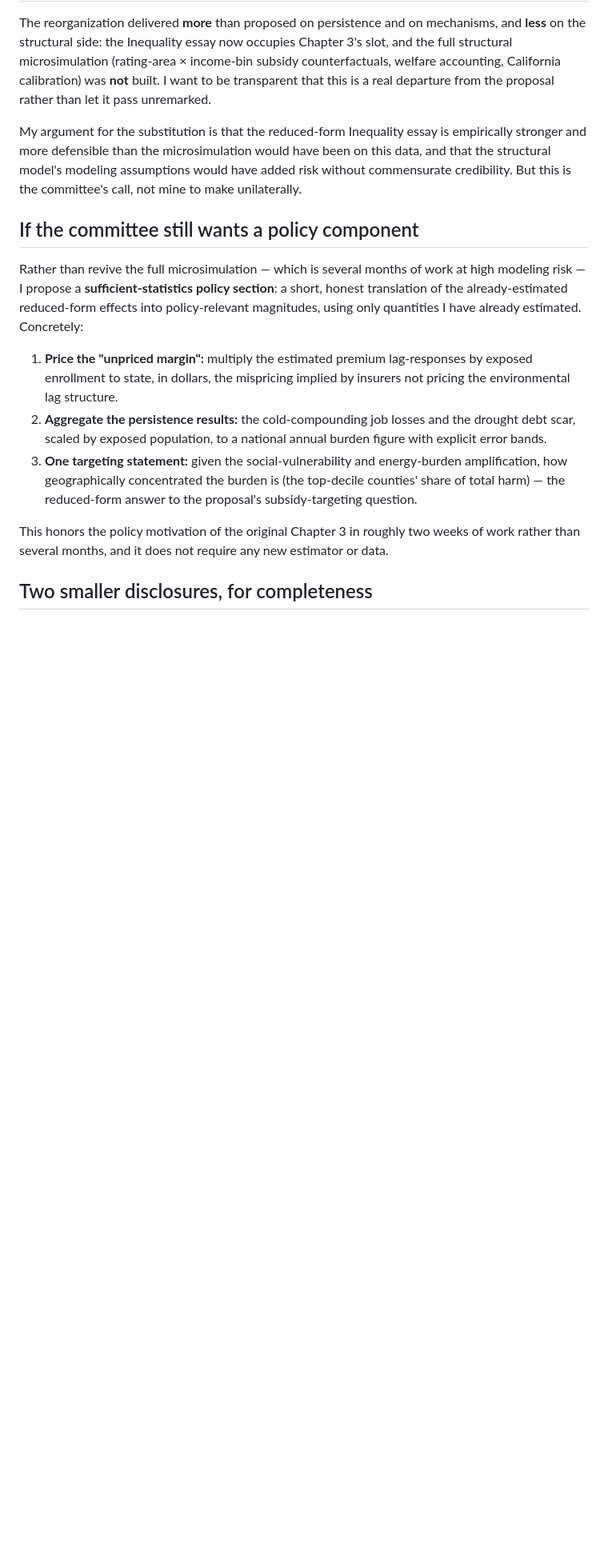
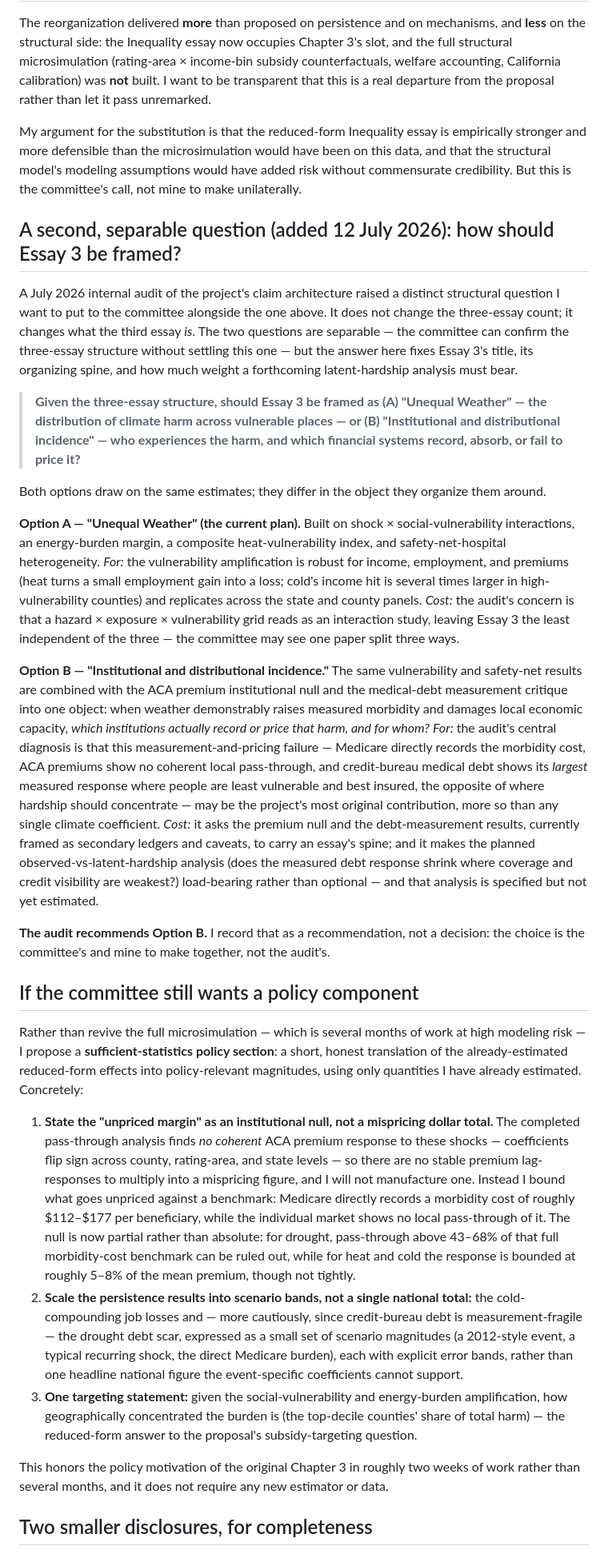
Before and after one commit to ahwazakhtar/ThesisHE, a Markdown page: Text/correspondence/committee_memo_ch3_structure.md, the part around one of its changes. Shown at 80% size. Drawn GitHub-style; blank space fills up the shorter version.

Commit message:
docs(audit): 1.3 committee memo — add Essay-3 framing question, reconcile with evidence
Second boxed question added (Option A 'Unequal Weather' vs Option B 'Institutional
and distributional incidence'), audit recommendation labeled as recommendation.
Corrected against the evidence table: actuarial-repricing mispricing-total replaced
by the institutional null with its hazard-split equivalence bound; national burden
total replaced by scenario bands; mediation disclosure updated from 'not yet
estimated' to the estimated null (92-99% survival). Orchestrator precision fixes:
cold bound 5-8% (not 7-8%); heat kept central to the Medicare morbidity headline in
the hazard disclosure. MEMO REMAINS UNSENT — user gate open.

Co-Authored-By: Claude Fable 5 <noreply@anthropic.com>

```diff
--- a/Text/correspondence/committee_memo_ch3_structure.md
+++ b/Text/correspondence/committee_memo_ch3_structure.md
@@ -61,6 +62,46 @@ and more defensible than the microsimulation would have been on this data, and t
 model's modeling assumptions would have added risk without commensurate credibility. But this is
 the committee's call, not mine to make unilaterally.
 
+## A second, separable question (added 12 July 2026): how should Essay 3 be framed?
+
+A July 2026 internal audit of the project's claim architecture raised a distinct structural question
+I want to put to the committee alongside the one above. It does not change the three-essay count; it
+changes what the third essay *is*. The two questions are separable — the committee can confirm the
+three-essay structure without settling this one — but the answer here fixes Essay 3's title, its
+organizing spine, and how much weight a forthcoming latent-hardship analysis must bear.
+
+> **Given the three-essay structure, should Essay 3 be framed as (A) "Unequal Weather" — the
+> distribution of climate harm across vulnerable places — or (B) "Institutional and distributional
+> incidence" — who experiences the harm, and which financial systems record, absorb, or fail to
+> price it?**
+
+Both options draw on the same estimates; they differ in the object they organize them around.
+
+**Option A — "Unequal Weather" (the current plan).** Built on shock × social-vulnerability
+interactions, an energy-burden margin, a composite heat-vulnerability index, and safety-net-hospital
+heterogeneity. *For:* the vulnerability amplification is robust for income, employment, and premiums
+(heat turns a small employment gain into a loss; cold's income hit is several times larger in
+high-vulnerability counties) and replicates across the state and county panels. *Cost:* the audit's
+concern is that a hazard × exposure × vulnerability grid reads as an interaction study, leaving
+Essay 3 the least independent of the three — the committee may see one paper split three ways.
+
+**Option B — "Institutional and distributional incidence."** The same vulnerability and safety-net
+results are combined with the ACA premium institutional null and the medical-debt measurement
+critique into one object: when weather demonstrably raises measured morbidity and damages local
+economic capacity, *which institutions actually record or price that harm, and for whom?* *For:* the
+audit's central diagnosis is that this measurement-and-pricing failure — Medicare directly records
+the morbidity cost, ACA premiums show no coherent local pass-through, and credit-bureau medical debt
+shows its *largest* measured response where people are least vulnerable and best insured, the
+opposite of where hardship should concentrate — may be the project's most original contribution,
+more so than any single climate coefficient. *Cost:* it asks the premium null and the
+debt-measurement results, currently framed as secondary ledgers and caveats, to carry an essay's
+spine; and it makes the planned observed-vs-latent-hardship analysis (does the measured debt
+response shrink where coverage and credit visibility are weakest?) load-bearing rather than
+optional — and that analysis is specified but not yet estimated.
+
+**The audit recommends Option B.** I record that as a recommendation, not a decision: the choice is
+the committee's and mine to make together, not the audit's.
+
 ## If the committee still wants a policy component
 
 Rather than revive the full microsimulation — which is several months of work at high modeling risk
@@ -68,11 +109,20 @@ Rather than revive the full microsimulation — which is several months of work
 already-estimated reduced-form effects into policy-relevant magnitudes, using only quantities I have
 already estimated. Concretely:
 
-1. **Price the "unpriced margin":** multiply the estimated premium lag-responses by exposed
-   enrollment to state, in dollars, the mispricing implied by insurers not pricing the environmental
-   lag structure.
-2. **Aggregate the persistence results:** the cold-compounding job losses and the drought debt scar,
-   scaled by exposed population, to a national annual burden figure with explicit error bands.
+1. **State the "unpriced margin" as an institutional null, not a mispricing dollar total.** The
+   completed pass-through analysis finds *no coherent* ACA premium response to these shocks —
+   coefficients flip sign across county, rating-area, and state levels — so there are no stable
+   premium lag-responses to multiply into a mispricing figure, and I will not manufacture one.
+   Instead I bound what goes unpriced against a benchmark: Medicare directly records a morbidity cost
+   of roughly $112–$177 per beneficiary, while the individual market shows no local pass-through of
+   it. The null is now partial rather than absolute: for drought, pass-through above 43–68% of that
+   full morbidity-cost benchmark can be ruled out, while for heat and cold the response is bounded at
+   roughly 5–8% of the mean premium, though not tightly.
+2. **Scale the persistence results into scenario bands, not a single national total:** the
+   cold-compounding job losses and — more cautiously, since credit-bureau debt is measurement-fragile
+   — the drought debt scar, expressed as a small set of scenario magnitudes (a 2012-style event, a
+   typical recurring shock, the direct Medicare burden), each with explicit error bands, rather than
+   one headline national figure the event-specific coefficients cannot support.
 3. **One targeting statement:** given the social-vulnerability and energy-burden amplification, how
    geographically concentrated the burden is (the top-decile counties' share of total harm) — the
    reduced-form answer to the proposal's subsidy-targeting question.
```
Also changed, not shown: other parts of Text/correspondence/committee_memo_ch3_structure.md (+18 -8 lines).
